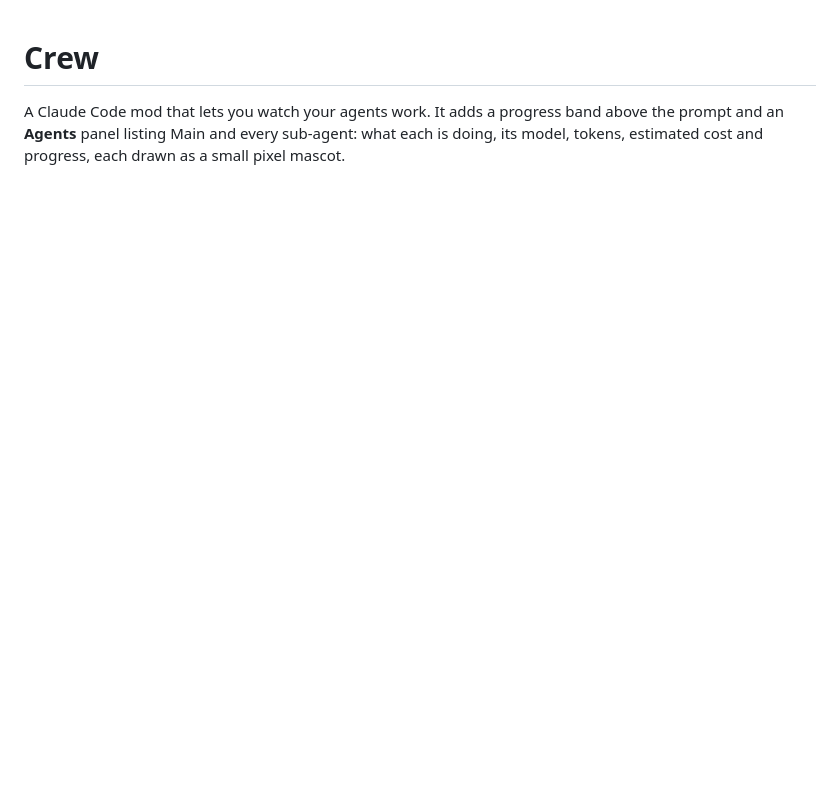
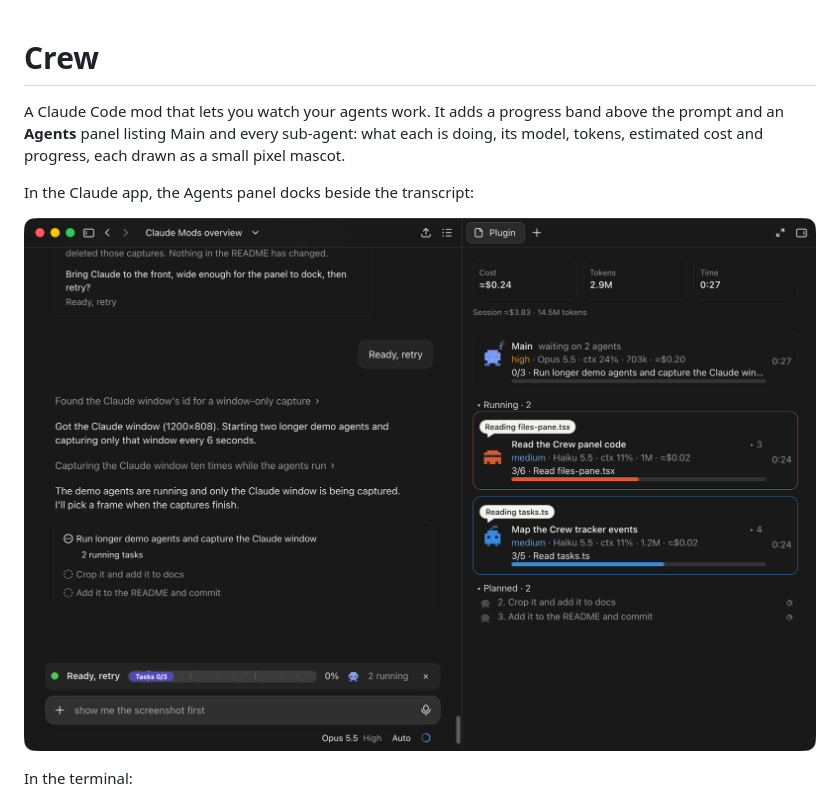
Before and after one commit to gjvpaet/crew, a Markdown page: README.md, the part around the change. GitHub-like rendering; pictures changed too: docs/crew-desktop-preview.png (added); blank space fills up the shorter version.

Commit message:
docs: README shows Crew in the Claude app too

```diff
--- a/README.md
+++ b/README.md
@@ -1,6 +1,12 @@
 # Crew
 
 A Claude Code mod that lets you watch your agents work. It adds a progress band above the prompt and an **Agents** panel listing Main and every sub-agent: what each is doing, its model, tokens, estimated cost and progress, each drawn as a small pixel mascot.
+
+In the Claude app, the Agents panel docks beside the transcript:
+
+![The band above the prompt and the docked Agents panel in the Claude app, with two sub-agents running](docs/crew-desktop-preview.png)
+
+In the terminal:
 
 ![The band above the prompt and the Agents panel, in the terminal](docs/crew-terminal-preview.png)
 
```
